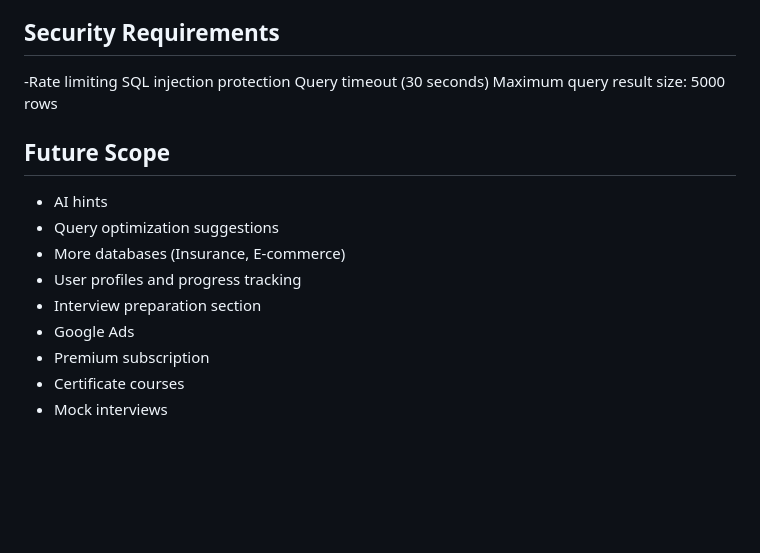
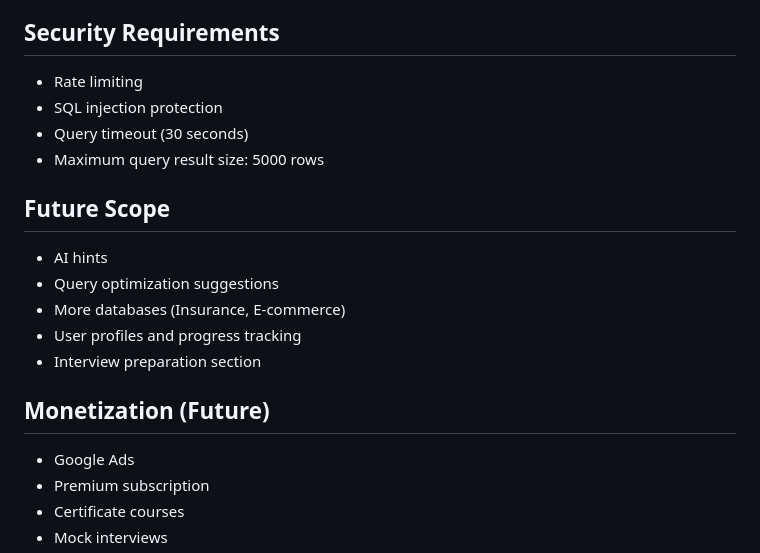
Before and after one commit to jayant-kumar-15/sql-learning-platform, a Markdown page: docs/REQUIREMENTS.md, the part around the change. GitHub-like rendering; blank space fills up the shorter version.

Commit message:
Update REQUIREMENTS.md with Monetization section
Added a new section for Monetization and updated Security Requirements.

```diff
--- a/docs/REQUIREMENTS.md
+++ b/docs/REQUIREMENTS.md
@@ -159,10 +159,10 @@ Expert: 100 points
 
 ## Security Requirements
 
--Rate limiting
-SQL injection protection
-Query timeout (30 seconds)
-Maximum query result size: 5000 rows
+- Rate limiting
+- SQL injection protection
+- Query timeout (30 seconds)
+- Maximum query result size: 5000 rows
 
 ## Future Scope
 
@@ -171,6 +171,9 @@ Maximum query result size: 5000 rows
 - More databases (Insurance, E-commerce)
 - User profiles and progress tracking
 - Interview preparation section
+
+## Monetization (Future)
+
 - Google Ads
 - Premium subscription
 - Certificate courses
```
